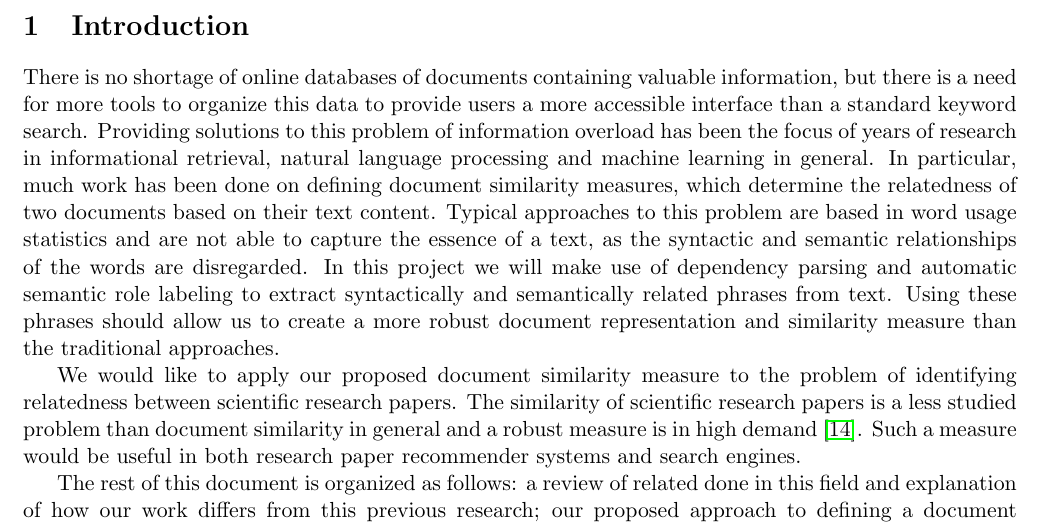
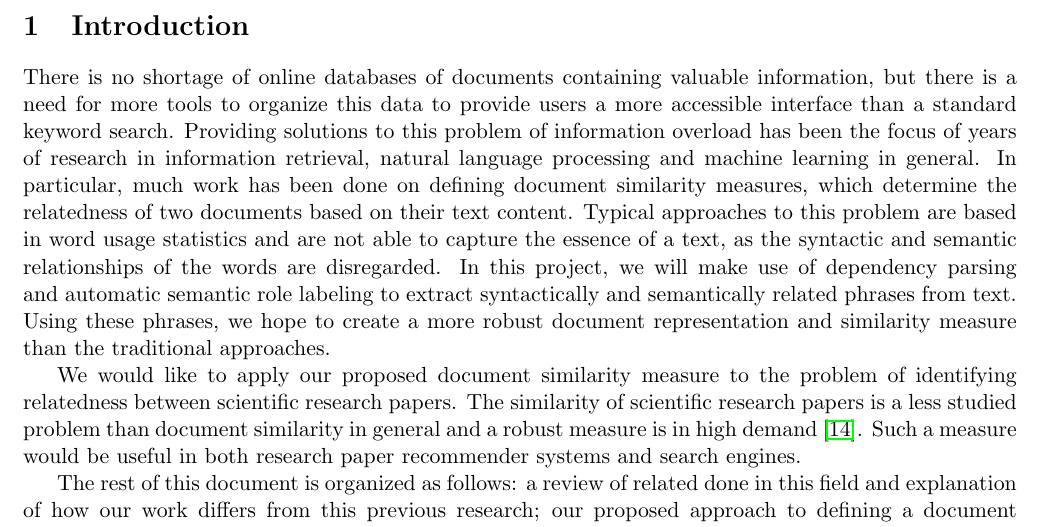
Before and after one commit to nmonath/NLPProject, a LaTeX document (tex/project_proposal.tex): part of page 1 of 8, cut so that both start at the same text. Compiled offline with pdfLaTeX.

Commit message:
Updated Proposal

```diff
--- a/tex/project_proposal.tex
+++ b/tex/project_proposal.tex
@@ -34,7 +34,7 @@
 
 \section{Introduction}
 
-There is no shortage of online databases of documents containing valuable information, but there is a need for more tools to organize this data to provide users a more accessible interface than a standard keyword search. Providing solutions to this problem of information overload has been the focus of years of research in informational retrieval, natural language processing and machine learning in general. In particular, much work has been done on defining document similarity measures, which determine the relatedness of two documents based on their text content. Typical approaches to this problem are based in word usage statistics and are not able to capture the essence of a text, as the syntactic and semantic relationships of the words are disregarded. In this project we will make use of dependency parsing and automatic semantic role labeling to extract syntactically and semantically related phrases from text. Using these phrases should allow us to create a more robust document representation and similarity measure than the traditional approaches.
+There is no shortage of online databases of documents containing valuable information, but there is a need for more tools to organize this data to provide users a more accessible interface than a standard keyword search. Providing solutions to this problem of information overload has been the focus of years of research in information retrieval, natural language processing and machine learning in general. In particular, much work has been done on defining document similarity measures, which determine the relatedness of two documents based on their text content. Typical approaches to this problem are based in word usage statistics and are not able to capture the essence of a text, as the syntactic and semantic relationships of the words are disregarded. In this project, we will make use of dependency parsing and automatic semantic role labeling to extract syntactically and semantically related phrases from text. Using these phrases, we hope to create a more robust document representation and similarity measure than the traditional approaches.
 
 We would like to apply our proposed document similarity measure to the problem of identifying relatedness between scientific research papers. The similarity of scientific research papers is a less studied problem than document similarity in general and a robust measure is in high demand \cite{Hurtado2013}. Such a measure would be useful in both research paper recommender systems and search engines.
 
```
Also changed, not shown: tex/project_proposal.pdf.
